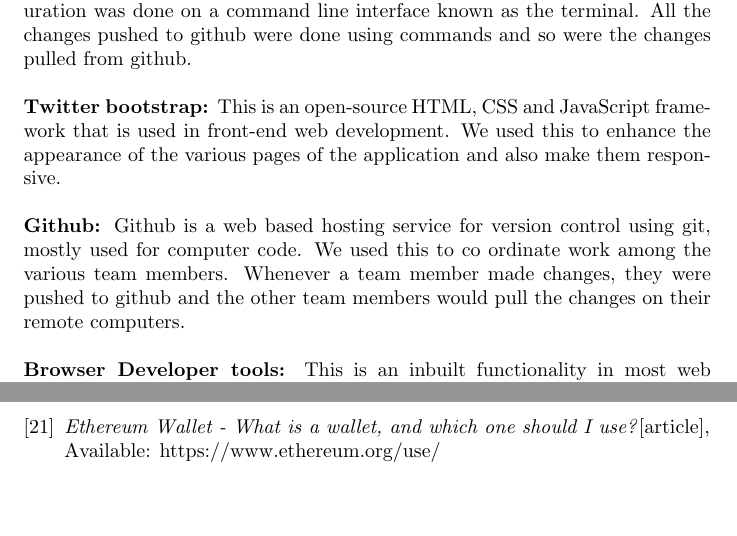
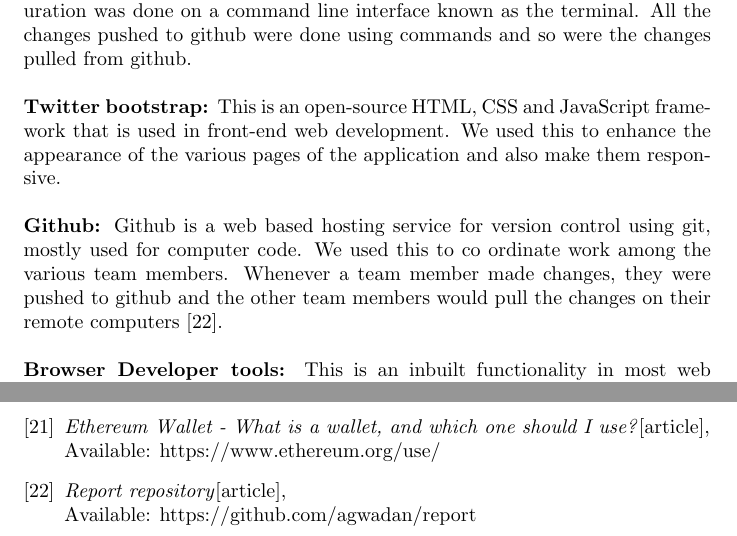
Before and after one commit to agwadan/report, a LaTeX thesis (tex/Final Report.tex, which reads tex/parts/Implementation.tex, tex/parts/references.tex): two parts of pages 36 and 53 of 53, joined at a grey line, cut so that both start at the same text, the shorter picture padded with empty space. Compiled offline with pdfLaTeX.

Commit message:
Response to comments

```diff
--- a/tex/parts/Implementation.tex
+++ b/tex/parts/Implementation.tex
@@ -33,7 +33,7 @@ CSS was used to add animations to the web pages, style and position different el
 There are already existing open sourced web development tools that support the development of web pages. These tools were chosen majorly because they support the programming languages described earlier. Explained below is how these tools were used to achieve the front end of the results system.\\~\\
 \textbf{Visual Studio Code: }This is a light weight text editor that runs remotely on a desktop. VS code  used to write code for most parts of the implementation. VS code was installed on local computers of various team members and each configured with a github account to ease the collaboration process. The configuration was done on a command line interface known as the terminal. All the changes pushed to github were done using commands and so were the changes pulled from github.\\\\
 \textbf{Twitter bootstrap: }This is an open-source HTML, CSS and JavaScript framework that is used in front-end web development. We used this to enhance the appearance of the various pages of the application and also make them responsive. \\\\
-\textbf{Github: }Github is a web based hosting service for version control using git, mostly used for computer code. We used this to co ordinate work among the various team members. Whenever a team member made changes, they were pushed to github and the other team members would pull the changes on their remote computers.\\~\\
+\textbf{Github: }Github is a web based hosting service for version control using git, mostly used for computer code. We used this to co ordinate work among the various team members. Whenever a team member made changes, they were pushed to github and the other team members would pull the changes on their remote computers \cite{art22}.\\~\\
 \textbf{Browser Developer tools: }This is an inbuilt functionality in most web browsers that can be used to inspect the currently-loaded web page. It shows HTML elements, style of the web page and JavaScript file written for the page.
 
 \subsection{Back end}
--- a/tex/parts/references.tex
+++ b/tex/parts/references.tex
@@ -84,4 +84,8 @@ Available: {https://en.wikipedia.org/wiki/Directed\_acyclic\_graph}
 \emph{Ethereum Wallet - What is a wallet, and which one should I use?}[article],\\
 Available: {https://www.ethereum.org/use/}
 
+\bibitem{art22}
+\emph{Report repository}[article],\\
+Available: {https://github.com/agwadan/report}
+
 \end{thebibliography}
```
Also changed, not shown: tex/Final Report.pdf, tex/images/results.PNG (added), tex/images/student_login.PNG (added), 1 other file.
